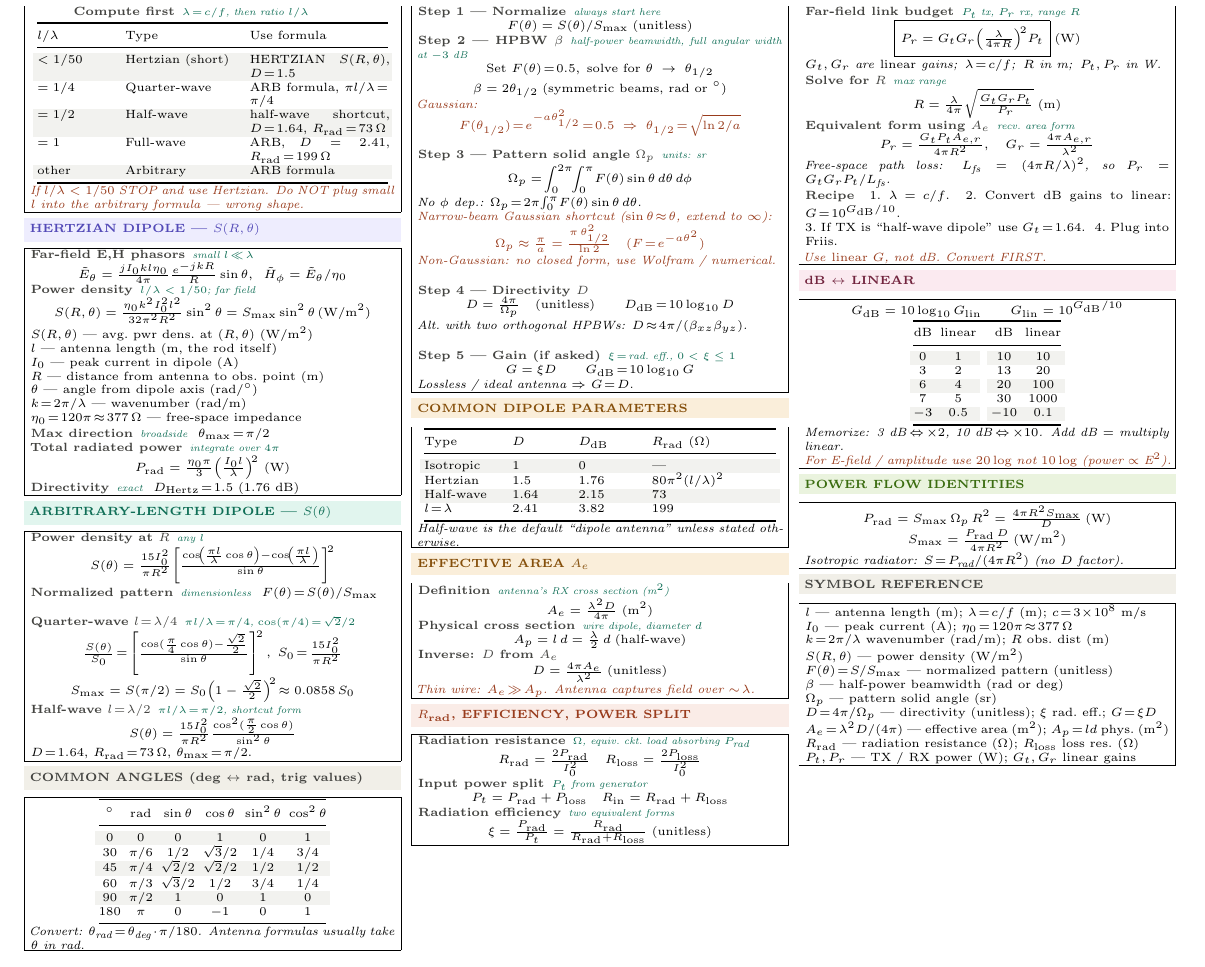
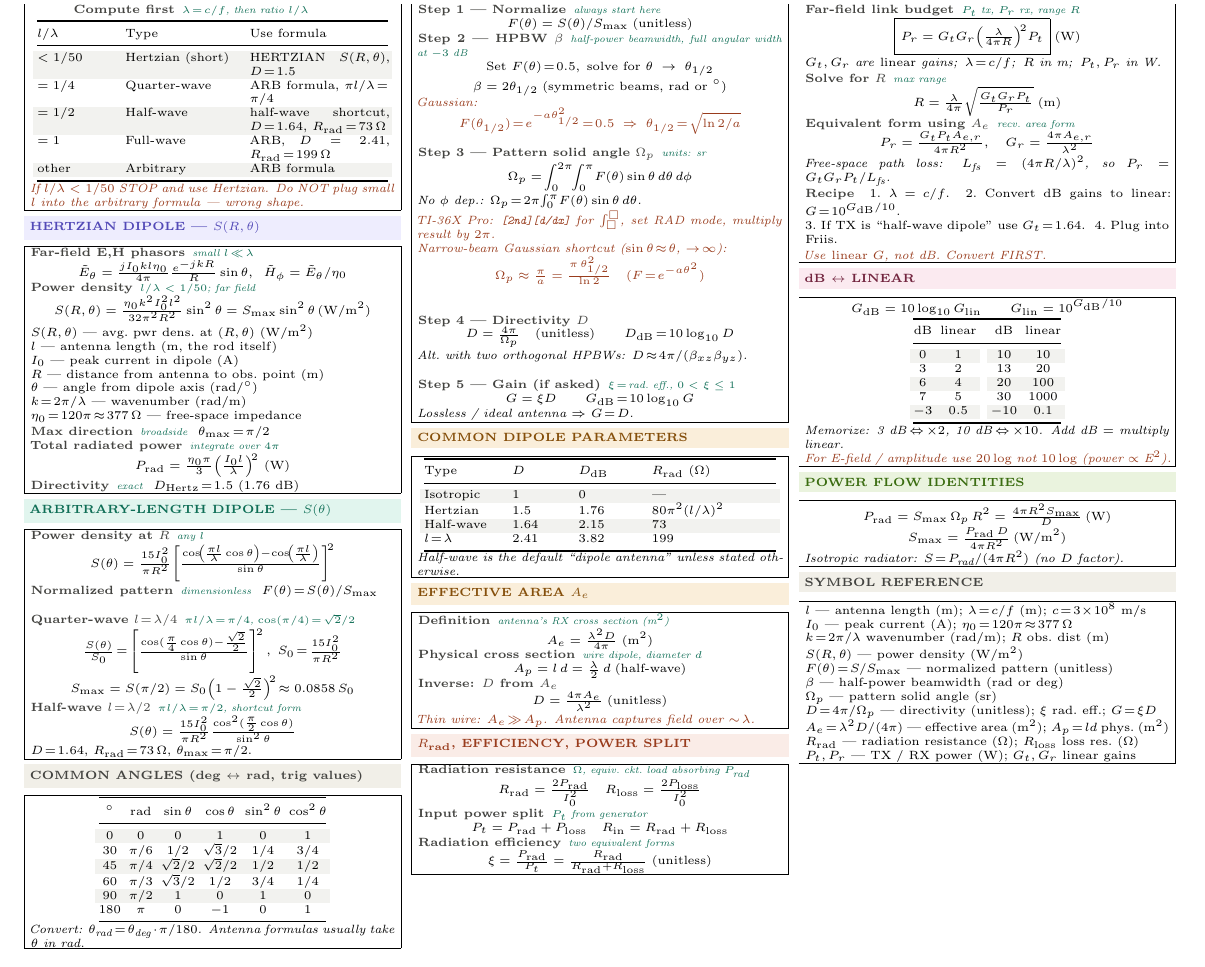
Before and after one commit to BaoPSU/ECE332-EMAG-II-Portland-State-University, a LaTeX document (Notes/Cheatsheets/Final/src/ECE332_HW4_cheatsheet.tex): part of the page, cut so that both start at the same text. Compiled offline with pdfLaTeX.

Commit message:
HW4 sheet: replace Wolfram with TI-36X Pro tip for Omega_p

```diff
--- a/Notes/Cheatsheets/Final/src/ECE332_HW4_cheatsheet.tex
+++ b/Notes/Cheatsheets/Final/src/ECE332_HW4_cheatsheet.tex
@@ -137,9 +137,9 @@ $^\circ$ & rad & $\sin\theta$ & $\cos\theta$ & $\sin^2\theta$ & $\cos^2\theta$\\
 \eq{Step 3 --- Pattern solid angle $\Omega_p$}{units: sr}
 \[\Omega_p = \!\int_0^{2\pi}\!\!\int_0^{\pi}\!F(\theta)\sin\theta\,d\theta\,d\phi\]
 \textit{No $\phi$ dep.: $\Omega_p\!=\!2\pi\!\int_0^\pi\!F(\theta)\sin\theta\,d\theta$.}\\
-\textit{\color{coral}Narrow-beam Gaussian shortcut ($\sin\theta\!\approx\!\theta$, extend to $\infty$):}
-\[\color{coral}\Omega_p \approx \tfrac{\pi}{a} = \tfrac{\pi\,\theta_{1/2}^2}{\ln 2}\quad(F\!=\!e^{-a\theta^2})\]
-\textit{\color{coral}Non-Gaussian: no closed form, use Wolfram / numerical.}\\[1pt]
+\textit{\color{coral}TI-36X Pro: \texttt{[2nd][d/dx]} for $\int_\square^\square$, set RAD mode, multiply result by $2\pi$.}\\
+\textit{\color{coral}Narrow-beam Gaussian shortcut ($\sin\theta\!\approx\!\theta$, $\to\!\infty$):}
+\[\color{coral}\Omega_p \approx \tfrac{\pi}{a} = \tfrac{\pi\,\theta_{1/2}^2}{\ln 2}\quad(F\!=\!e^{-a\theta^2})\]\\[1pt]
 
 \eq{Step 4 --- Directivity $D$}{}
 \[D = \tfrac{4\pi}{\Omega_p}\quad(\text{unitless})\qquad D_{\text{dB}}\!=\!10\log_{10}D\]
```
